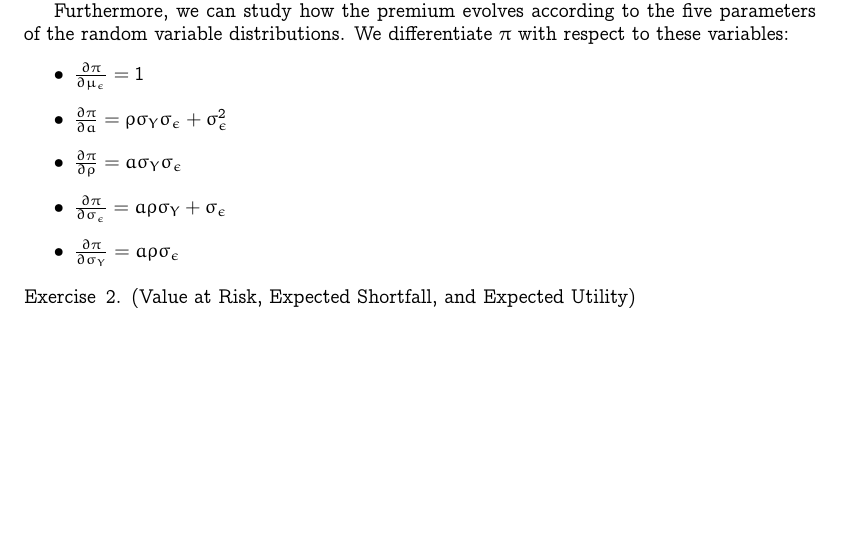
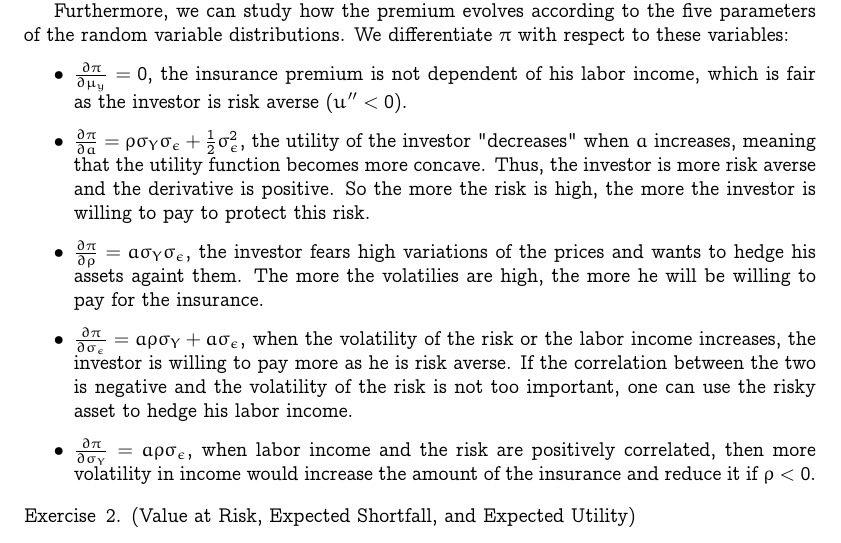
Before and after one commit to dan98/MFEinvestments, a LaTeX problem sheet (hw2/solution.tex): part of page 2 of 10 before the commit and part of page 2 of 11 after it, cut so that both start at the same text, the shorter picture padded with empty space. Compiled offline with pdfLaTeX.

Commit message:
Update solution.tex

```diff
--- a/hw2/solution.tex
+++ b/hw2/solution.tex
@@ -134,11 +134,11 @@ Finally, the maximum insurance premium we are willing to pay to insure the risk
 Furthermore, we can study how the premium evolves according to the five parameters of the random variable distributions.
 We differentiate $\pi$ with respect to these variables:
 \begin{itemize}
-  \item $\frac{\partial\pi}{\partial\mu_\epsilon} = 1$
-  \item $\frac{\partial\pi}{\partial a} = \rho\sigma_Y\sigma_\epsilon + \sigma_\epsilon^2$
-  \item $\frac{\partial\pi}{\partial\rho} = a\sigma_Y\sigma_\epsilon$
-  \item $\frac{\partial\pi}{\partial\sigma_\epsilon} = a\rho\sigma_Y + \sigma_\epsilon$
-  \item $\frac{\partial\pi}{\partial\sigma_Y} = a\rho\sigma_\epsilon$
+  \item $\frac{\partial\pi}{\partial\mu_y} = 0$, the insurance premium is not dependent of his labor income, which is fair as the investor is risk averse ($u'' <0$).
+  \item $\frac{\partial\pi}{\partial a} = \rho\sigma_Y\sigma_\epsilon + \frac{1}{2}\sigma_\epsilon^2$, the utility of the investor "decreases" when $a$ increases, meaning that the utility function becomes more concave. Thus, the investor is more risk averse and the derivative is positive. So the more the risk is high, the more the investor is willing to pay to protect this risk.
+  \item $\frac{\partial\pi}{\partial\rho} = a\sigma_Y\sigma_\epsilon$, the investor fears high variations of the prices and wants to hedge his assets againt them. The more the volatilies are high, the more he will be willing to pay for the insurance.
+  \item $\frac{\partial\pi}{\partial\sigma_\epsilon} = a\rho\sigma_Y + a\sigma_\epsilon$, when the volatility of the risk or the labor income increases, the investor is willing to pay more as he is risk averse. If the correlation between the two is negative and the volatility of the risk is not too important, one can use the risky asset to hedge his labor income.
+  \item $\frac{\partial\pi}{\partial\sigma_Y} = a\rho\sigma_\epsilon$, when labor income and the risk are positively correlated, then more volatility in income would increase the amount of the insurance and reduce it if $\rho <0$.
 \end{itemize}
 
   \end{exercise}
```
